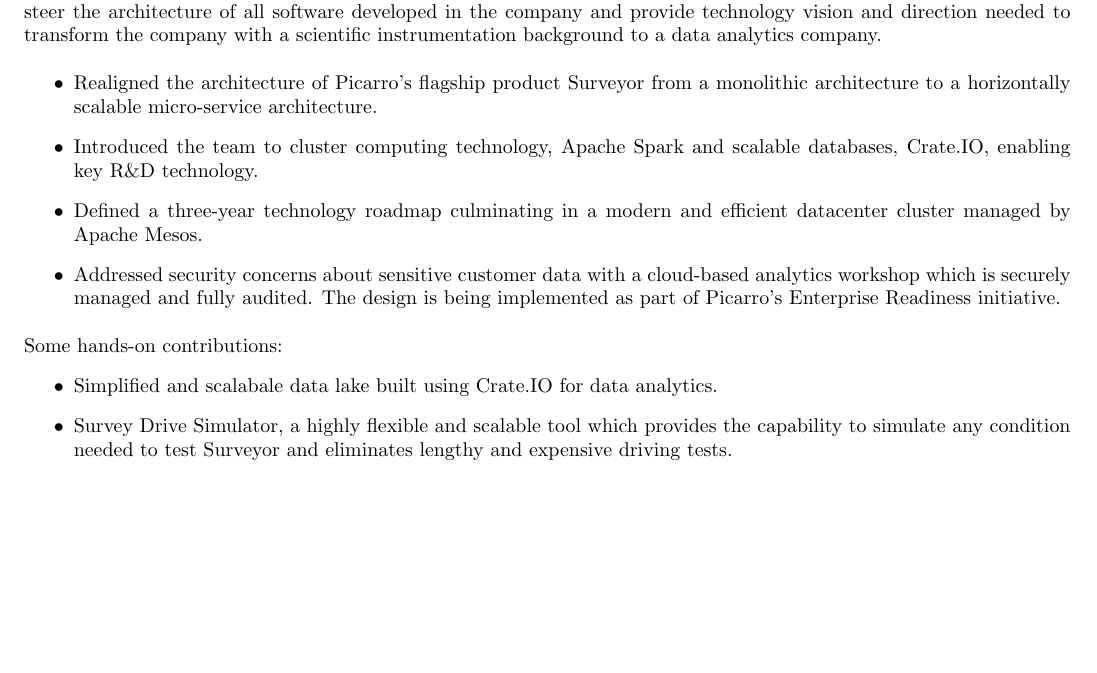
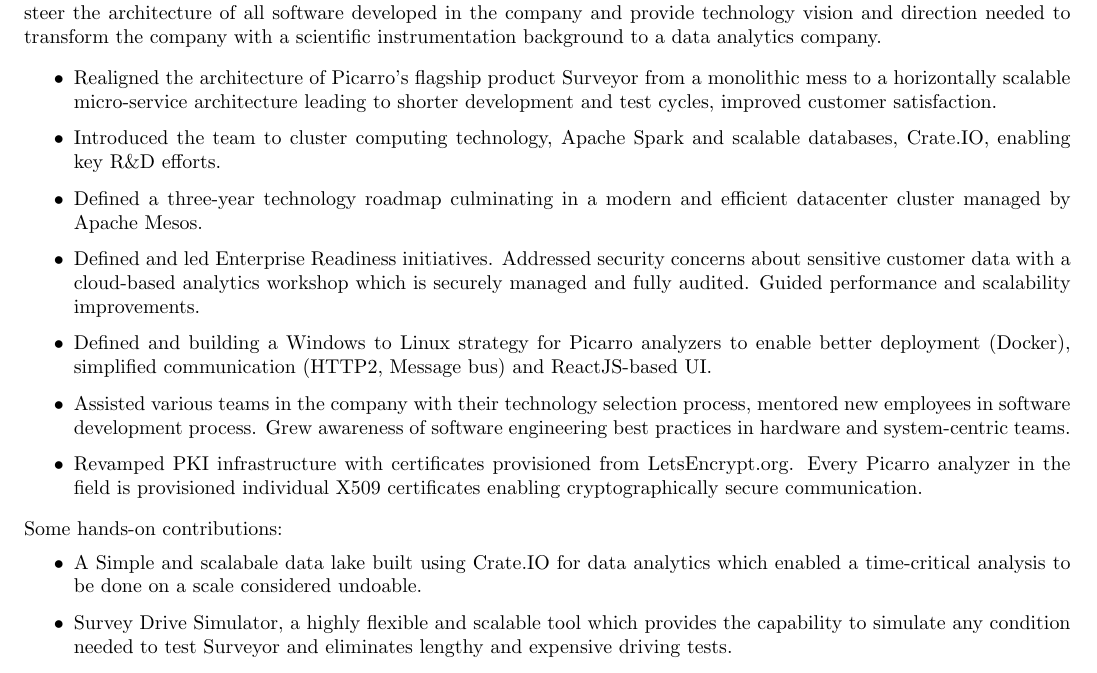
Before and after one commit to MonadicT/resume, a LaTeX document (praki.tex): part of page 1 of 3, cut so that both start at the same text, the shorter picture padded with empty space. The pictures show the PDF file praki.pdf that the author committed with the source.

Commit message:
Revised 9/18

```diff
--- a/praki.tex
+++ b/praki.tex
@@ -74,23 +74,36 @@
 \bigskip
 \begin{itemize}
 \item Realigned the architecture of Picarro's flagship product
-  Surveyor from a monolithic architecture to a horizontally scalable
-  micro-service architecture.
+  Surveyor from a monolithic mess to a horizontally scalable
+  micro-service architecture leading to shorter development and
+  test cycles, improved customer satisfaction.
 \item Introduced the team to cluster computing technology, Apache
   Spark and scalable databases, Crate.IO, enabling key R\&D
-  technology.
+  efforts.
 \item Defined a three-year technology roadmap culminating in a modern
   and efficient datacenter cluster managed by Apache Mesos.
-\item Addressed security concerns about sensitive customer data with a
-  cloud-based analytics workshop which is securely managed and fully
-  audited. The design is being implemented as part of Picarro's
-  Enterprise Readiness initiative.
+\item Defined and led Enterprise Readiness initiatives. Addressed
+  security concerns about sensitive customer data with a cloud-based
+  analytics workshop which is securely managed and fully
+  audited. Guided performance and scalability improvements.
+\item Defined and building a Windows to Linux strategy for Picarro
+  analyzers to enable better deployment (Docker), simplified
+  communication (HTTP2, Message bus) and ReactJS-based UI.
+\item Assisted various teams in the company with their technology
+  selection process, mentored new employees in software development
+  process. Grew awareness of software engineering best practices in
+  hardware and system-centric teams.
+\item Revamped PKI infrastructure with certificates provisioned from
+  LetsEncrypt.org. Every Picarro analyzer in the field is provisioned
+  individual X509 certificates enabling cryptographically secure
+  communication.
 \end{itemize}
 
 \bigskip\noindent Some hands-on contributions:
 \begin{itemize}
-\item Simplified and scalabale data lake built using Crate.IO for data
-  analytics.
+\item A Simple and scalabale data lake built using Crate.IO for data
+  analytics which enabled a time-critical analysis to be done on a
+  scale considered undoable.
 \item Survey Drive Simulator, a highly flexible and scalable tool
   which provides the capability to simulate any condition needed to
   test Surveyor and eliminates lengthy and expensive driving tests.
```
Also changed, not shown: praki.pdf.
